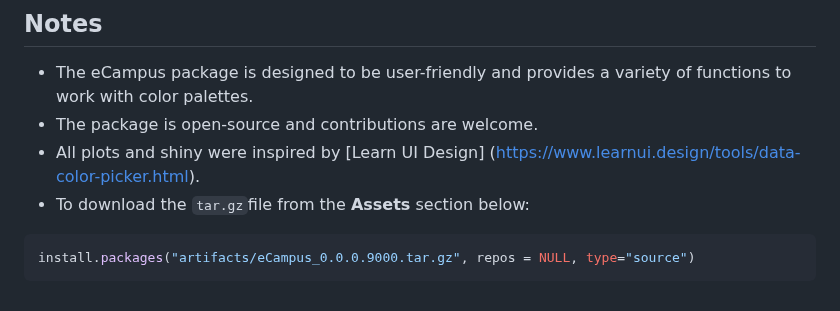
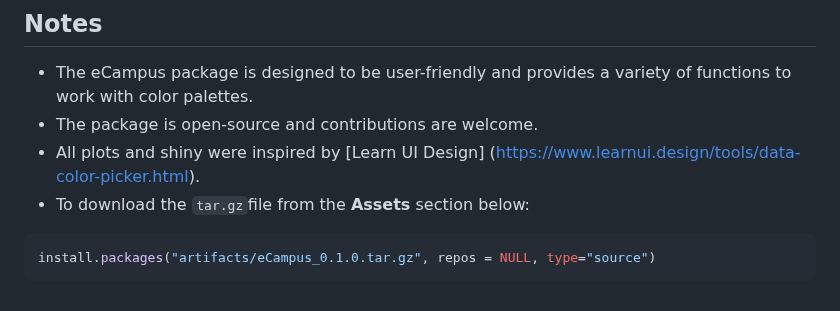
Before and after one commit to LadyArnitah/eCampus, a Markdown page: README.md, the part around the change. Rendered like a GitHub page.

````diff
--- a/README.md
+++ b/README.md
@@ -648,5 +648,5 @@ shinyApp(ui, server)
 Design\] (<https://www.learnui.design/tools/data-color-picker.html>).
 - To download the `tar.gz`file from the **Assets** section below:
 ```R
-install.packages("artifacts/eCampus_0.0.0.9000.tar.gz", repos = NULL, type="source")
+install.packages("artifacts/eCampus_0.1.0.tar.gz", repos = NULL, type="source")
 ```
````
